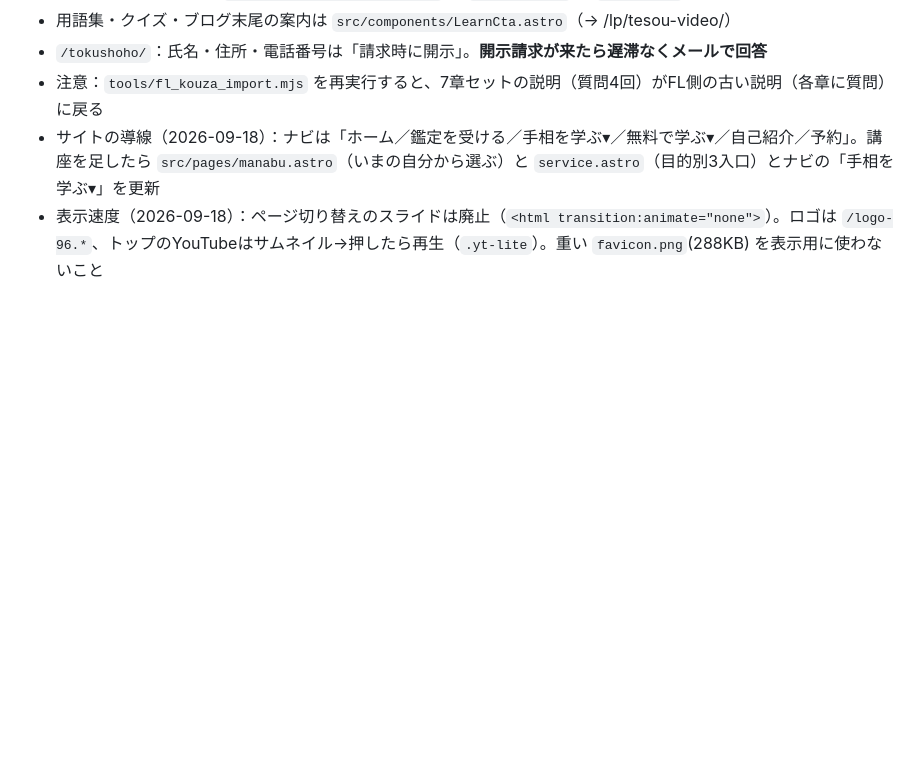
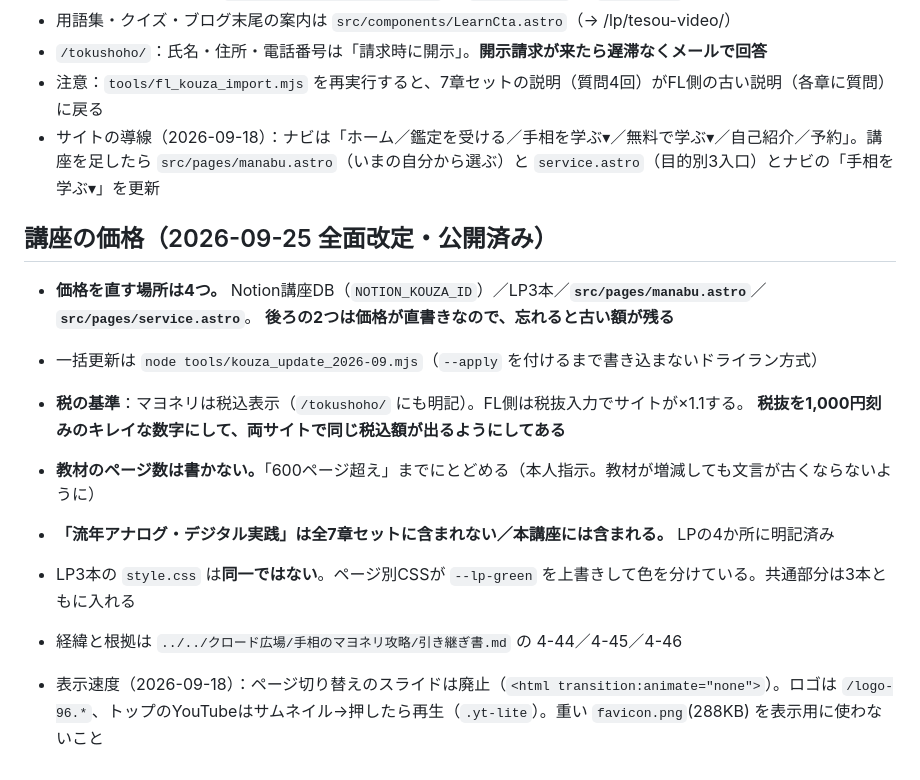
Before and after one commit to mayotesoh/mayonery-site, a Markdown page: CLAUDE.md, the part around the change. Rendered like a GitHub page; blank space fills up the shorter version.

Commit message:
CLAUDE.md に価格まわりの注意点を追記
価格を直す場所が4つある（Notion講座DB / LP3本 / manabu.astro / service.astro）。
後ろの2つは直書きなので、今回いちど古い額が残っていた。

Co-Authored-By: Claude Opus 5 <noreply@anthropic.com>

```diff
--- a/CLAUDE.md
+++ b/CLAUDE.md
@@ -48,4 +48,16 @@
 - `/tokushoho/`：氏名・住所・電話番号は「請求時に開示」。**開示請求が来たら遅滞なくメールで回答**
 - 注意：`tools/fl_kouza_import.mjs` を再実行すると、7章セットの説明（質問4回）がFL側の古い説明（各章に質問）に戻る
 - サイトの導線（2026-09-18）：ナビは「ホーム／鑑定を受ける／手相を学ぶ▾／無料で学ぶ▾／自己紹介／予約」。講座を足したら `src/pages/manabu.astro`（いまの自分から選ぶ）と `service.astro`（目的別3入口）とナビの「手相を学ぶ▾」を更新
+## 講座の価格（2026-09-25 全面改定・公開済み）
+
+- **価格を直す場所は4つ。** Notion講座DB（`NOTION_KOUZA_ID`）／LP3本／**`src/pages/manabu.astro`**／**`src/pages/service.astro`**。
+  **後ろの2つは価格が直書きなので、忘れると古い額が残る**
+- 一括更新は `node tools/kouza_update_2026-09.mjs`（`--apply` を付けるまで書き込まないドライラン方式）
+- **税の基準**：マヨネリは税込表示（`/tokushoho/` にも明記）。FL側は税抜入力でサイトが×1.1する。
+  **税抜を1,000円刻みのキレイな数字にして、両サイトで同じ税込額が出るようにしてある**
+- **教材のページ数は書かない。**「600ページ超え」までにとどめる（本人指示。教材が増減しても文言が古くならないように）
+- **「流年アナログ・デジタル実践」は全7章セットに含まれない／本講座には含まれる。** LPの4か所に明記済み
+- LP3本の `style.css` は**同一ではない**。ページ別CSSが `--lp-green` を上書きして色を分けている。共通部分は3本ともに入れる
+- 経緯と根拠は `../../クロード広場/手相のマヨネリ攻略/引き継ぎ書.md` の 4-44／4-45／4-46
+
 - 表示速度（2026-09-18）：ページ切り替えのスライドは廃止（`<html transition:animate="none">`）。ロゴは `/logo-96.*`、トップのYouTubeはサムネイル→押したら再生（`.yt-lite`）。重い `favicon.png`(288KB) を表示用に使わないこと
```
